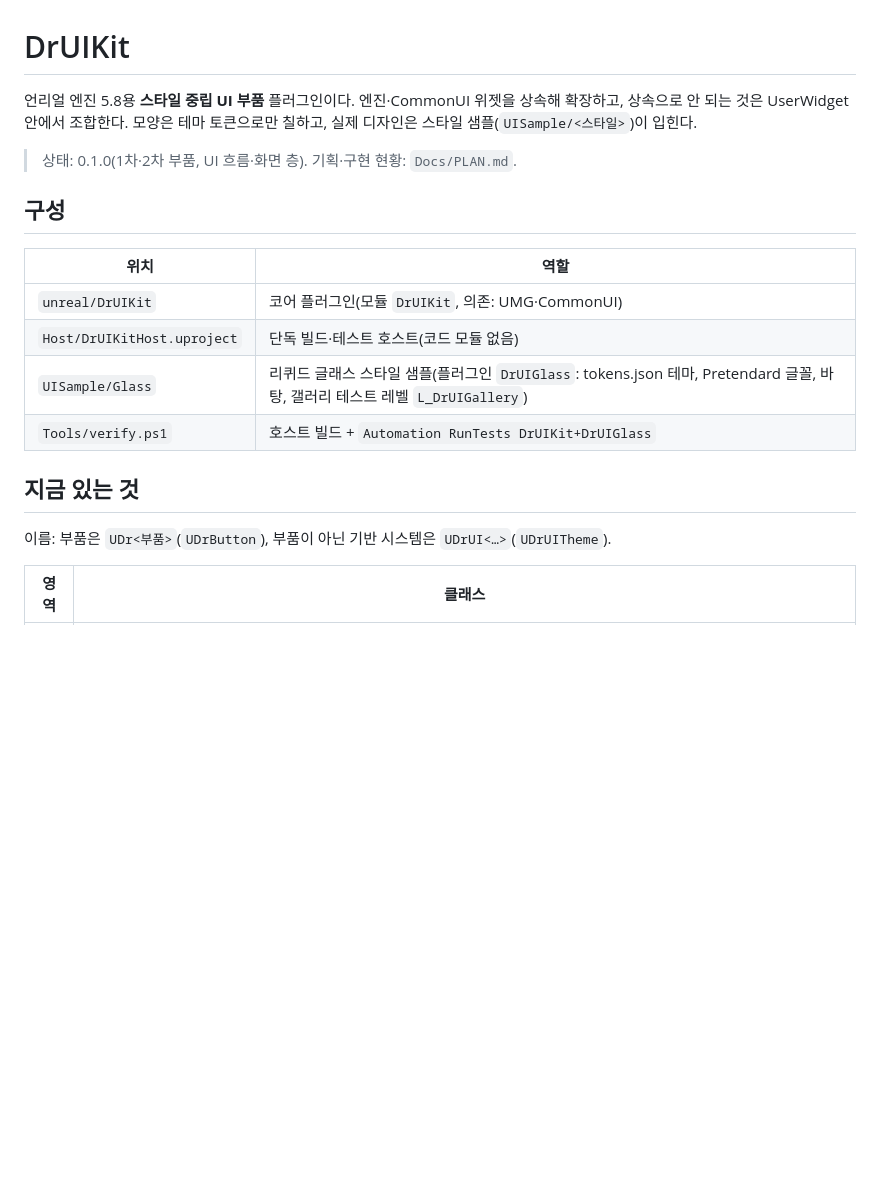
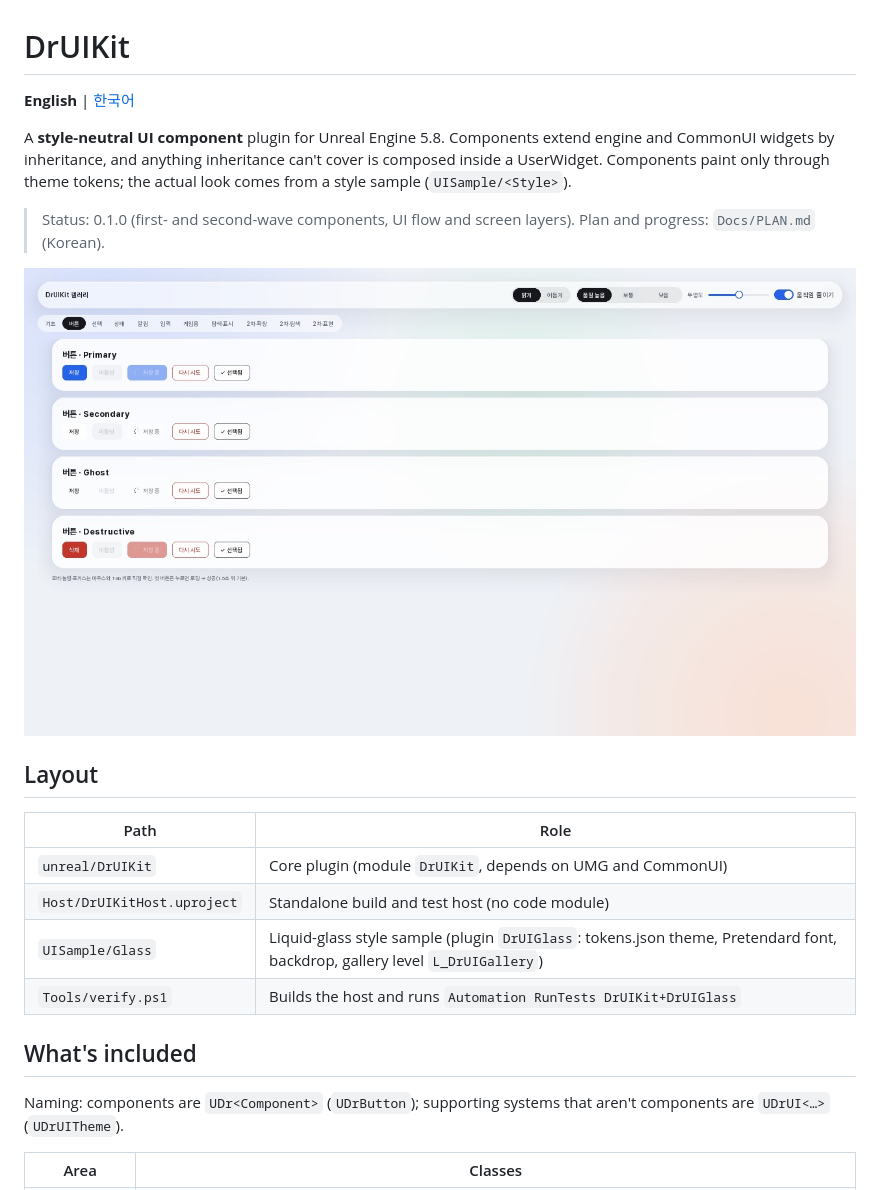
Before and after one commit to ldnjin81/DrUIKit, a Markdown page: README.md, the part around one of its changes. Drawn GitHub-style; pictures changed too: Docs/images/buttons-light.jpg (added); blank space fills up the shorter version.

```diff
--- a/README.md
+++ b/README.md
@@ -1,21 +1,25 @@
 # DrUIKit
 
-언리얼 엔진 5.8용 **스타일 중립 UI 부품** 플러그인이다. 엔진·CommonUI 위젯을 상속해 확장하고, 상속으로 안 되는 것은 UserWidget 안에서 조합한다. 모양은 테마 토큰으로만 칠하고, 실제 디자인은 스타일 샘플(`UISample/<스타일>`)이 입힌다.
+**English** | [한국어](README.ko.md)
 
-> 상태: 0.1.0(1차·2차 부품, UI 흐름·화면 층). 기획·구현 현황: `Docs/PLAN.md`.
+A **style-neutral UI component** plugin for Unreal Engine 5.8. Components extend engine and CommonUI widgets by inheritance, and anything inheritance can't cover is composed inside a UserWidget. Components paint only through theme tokens; the actual look comes from a style sample (`UISample/<Style>`).
 
-## 구성
+> Status: 0.1.0 (first- and second-wave components, UI flow and screen layers). Plan and progress: `Docs/PLAN.md` (Korean).
 
-| 위치 | 역할 |
+![Buttons in the Glass sample (light)](Docs/images/buttons-light.jpg)
+
+## Layout
+
+| Path | Role |
 | --- | --- |
-| `unreal/DrUIKit` | 코어 플러그인(모듈 `DrUIKit`, 의존: UMG·CommonUI) |
-| `Host/DrUIKitHost.uproject` | 단독 빌드·테스트 호스트(코드 모듈 없음) |
-| `UISample/Glass` | 리퀴드 글래스 스타일 샘플(플러그인 `DrUIGlass`: tokens.json 테마, Pretendard 글꼴, 바탕, 갤러리 테스트 레벨 `L_DrUIGallery`) |
-| `Tools/verify.ps1` | 호스트 빌드 + `Automation RunTests DrUIKit+DrUIGlass` |
+| `unreal/DrUIKit` | Core plugin (module `DrUIKit`, depends on UMG and CommonUI) |
+| `Host/DrUIKitHost.uproject` | Standalone build and test host (no code module) |
+| `UISample/Glass` | Liquid-glass style sample (plugin `DrUIGlass`: tokens.json theme, Pretendard font, backdrop, gallery level `L_DrUIGallery`) |
+| `Tools/verify.ps1` | Builds the host and runs `Automation RunTests DrUIKit+DrUIGlass` |
 
-## 지금 있는 것
+## What's included
 
-이름: 부품은 `UDr<부품>`(`UDrButton`), 부품이 아닌 기반 시스템은 `UDrUI<…>`(`UDrUITheme`).
+Naming: components are `UDr<Component>` (`UDrButton`); supporting systems that aren't components are `UDrUI<…>` (`UDrUITheme`).
 
-| 영역 | 클래스 |
+| Area | Classes |
 | --- | --- |
```
Also changed, not shown: other parts of README.md (+29 -19 lines), README.ko.md (added, +59 -0 lines), Docs/images/dialog-light.jpg (added), Docs/images/expression-dark.jpg (added), Docs/images/game-light.jpg (added), Docs/images/navigation-dark.jpg (added), Docs/images/selection-dark.jpg (added).
